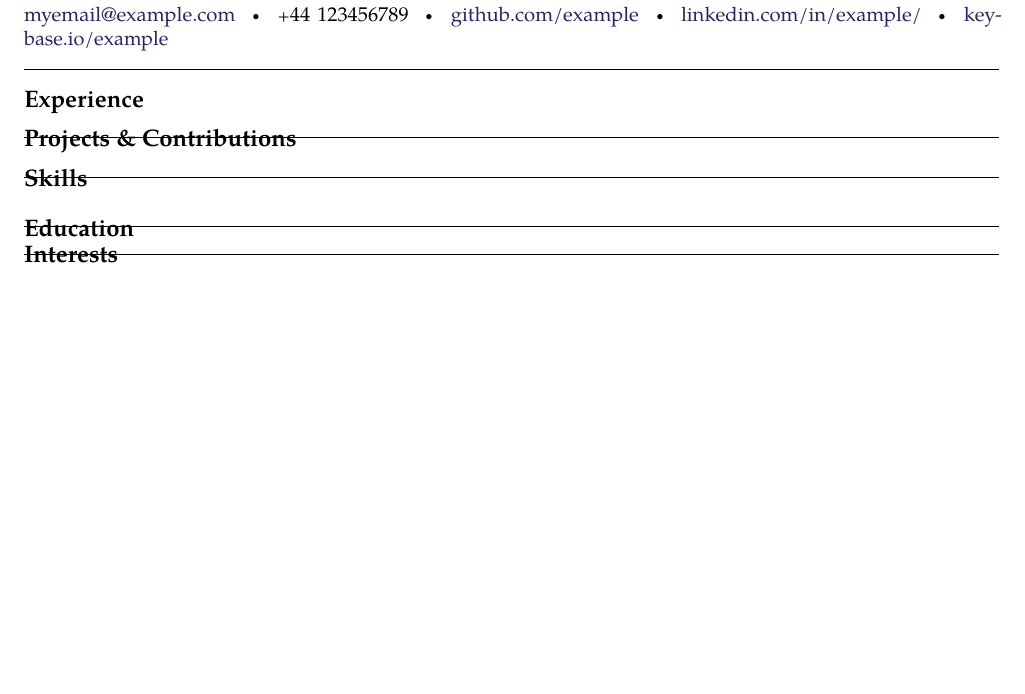
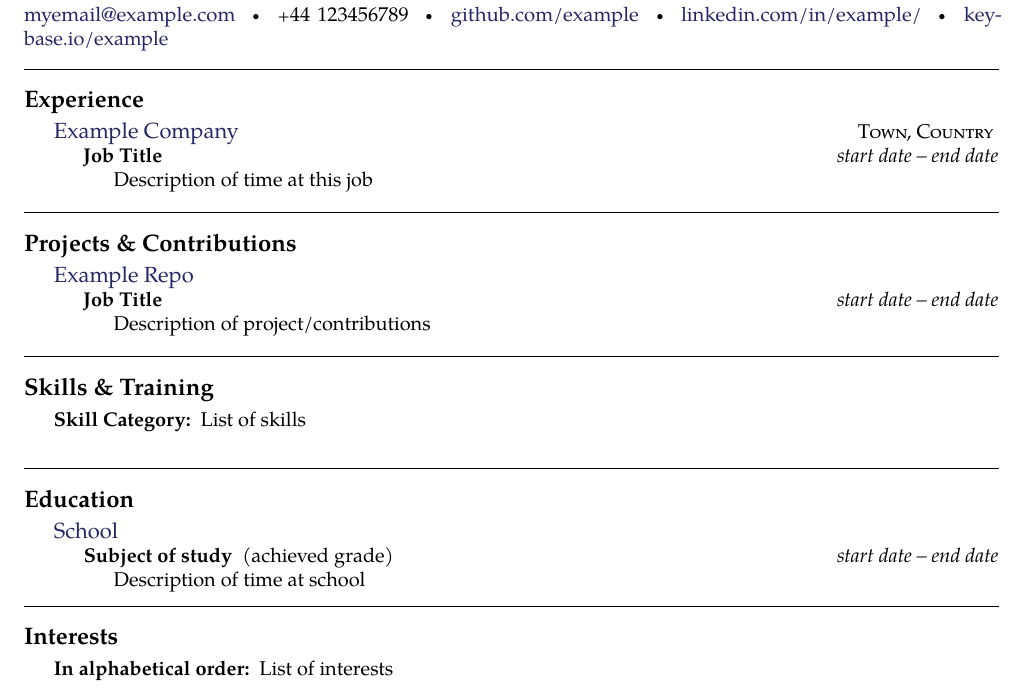
Before and after one commit to millsaj/cv, a LaTeX CV (cv.tex, which reads education.tex, experience.tex, interests.tex): part of the page, cut so that both start at the same text, the shorter picture padded with empty space. Compiled offline with pdfLaTeX.

Commit message:
Uncommenting base

```diff
--- a/education.tex
+++ b/education.tex
@@ -1,11 +1,11 @@
 \roottitle{Education}
 
-%\headedsection
-%{\href{http://www.example.com/}{School}} %{\textsc{Address}}
-%{
-%	\headedsubsection
-%	{Subject of study \textnormal{~(achieved grade)}} {start date -- end date}
-%	{\bodytext{Description of time at school}}
-%}
+\headedsection
+{\href{http://www.example.com/}{School}} %{\textsc{Address}}
+{
+	\headedsubsection
+	{Subject of study \textnormal{~(achieved grade)}} {start date -- end date}
+	{\bodytext{Description of time at school}}
+}
 
 \spacedhrule{0.5em}{-0.4em}
--- a/experience.tex
+++ b/experience.tex
@@ -1,11 +1,11 @@
 \roottitle{Experience}
 
-%\headedsection
-%{\href{https://www.example.com/}{Example Company}} {\textsc{Town, Country}}
-%{
-%	\headedsubsection
-%	{Job Title} {start date -- end date}
-%	{\bodytext{Description of time at this job}}
-%}
+\headedsection
+{\href{https://www.example.com/}{Example Company}} {\textsc{Town, Country}}
+{
+	\headedsubsection
+	{Job Title} {start date -- end date}
+	{\bodytext{Description of time at this job}}
+}
 
 \spacedhrule{0.8em}{-0.4em}
--- a/interests.tex
+++ b/interests.tex
@@ -1,5 +1,5 @@
 \roottitle{Interests}
 
-%\inlineheadsection
-%  {In alphabetical order:}
-%  {List of interests\\}
+\inlineheadsection
+  {In alphabetical order:}
+  {List of interests\\}
--- a/projects.tex
+++ b/projects.tex
@@ -1,11 +1,11 @@
 \roottitle{Projects \& Contributions}
 
-%\headedsection
-%{\href{https://www.example.com/}{Example Repo}} {}
-%{
-%	\headedsubsection
-%	{Job Title}	{start date -- end date}
-%	{\bodytext{Description of project/contributions}}
-%}
+\headedsection
+{\href{https://www.example.com/}{Example Repo}} {}
+{
+	\headedsubsection
+	{Job Title}	{start date -- end date}
+	{\bodytext{Description of project/contributions}}
+}
 
 \spacedhrule{0.8em}{-0.4em}
--- a/skills.tex
+++ b/skills.tex
@@ -1,7 +1,7 @@
-\roottitle{Skills}
+\roottitle{Skills \& Training}
 
-%\inlineheadsection
-%{Skill Category:}
-%{List of skills\\}
+\inlineheadsection
+{Skill Category:}
+{List of skills\\}
 
 \spacedhrule{1.6em}{-0.4em}
```
Also changed, not shown: cv.pdf (added).
